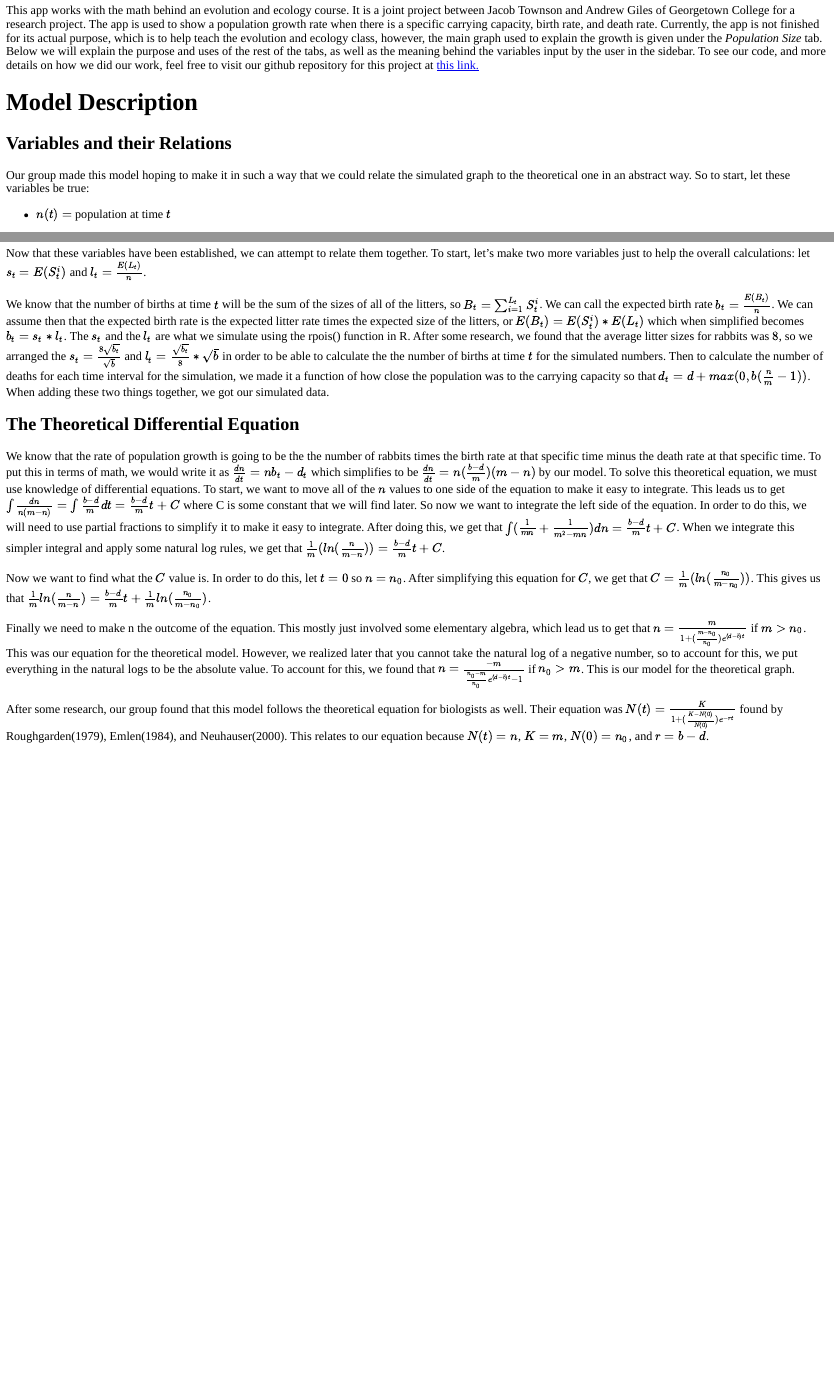
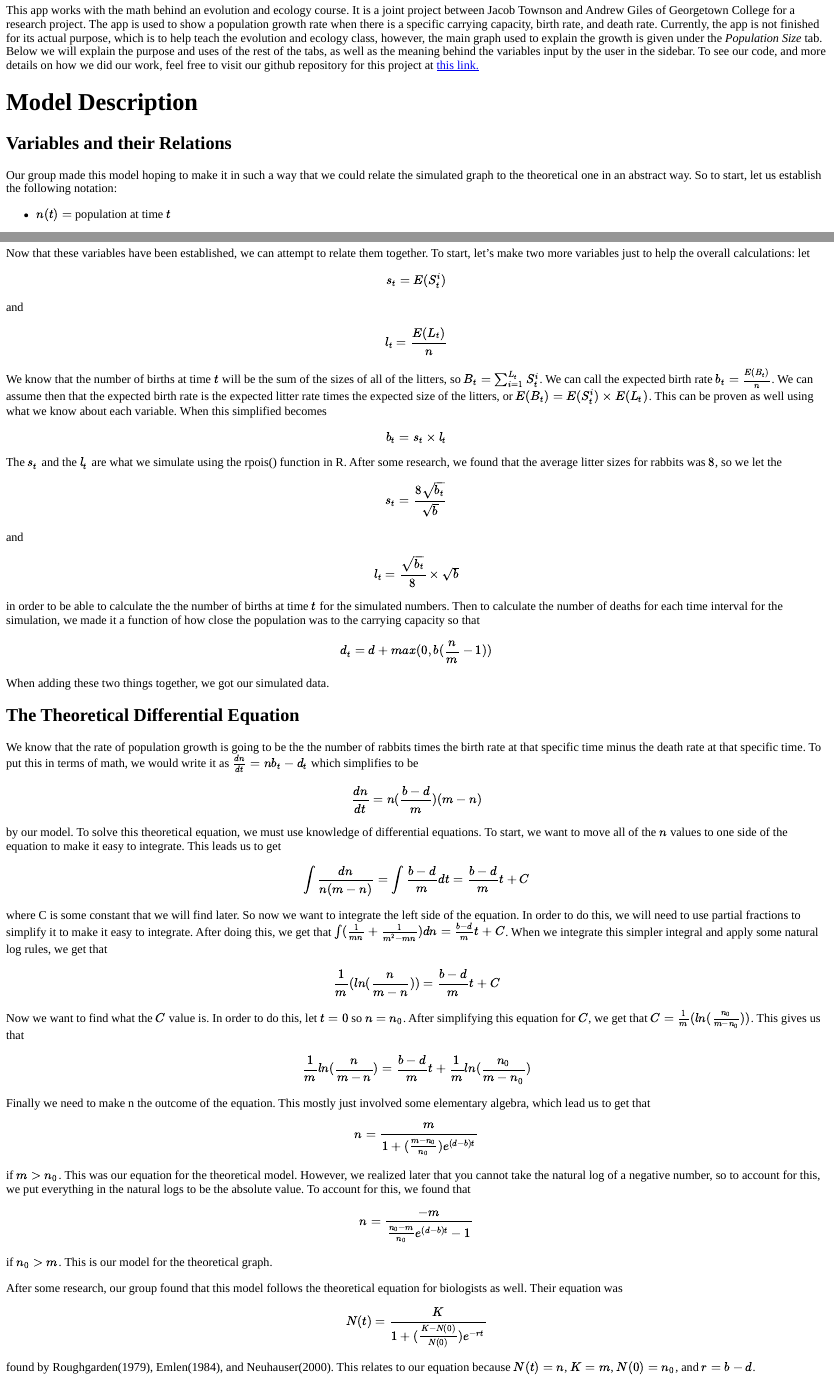
Before and after one commit to obewanjacobi/shinyBio, an R Markdown document (logistic/info.files/about.Rmd): the page in a window 1100 px wide, from 210 px down, and a second part further down, joined at a grey line. The pictures show the output file logistic/info.files/about.html that the author committed with the source, opened offline.

Commit message:
Proofreading

```diff
--- a/logistic/info.files/about.Rmd
+++ b/logistic/info.files/about.Rmd
@@ -33,19 +33,19 @@ Our group made this model hoping to make it in such a way that we could relate t
 
 - $B_t =$ number of births at time $t$
 
-Now that these variables have been established, we can attempt to relate them together. To start, let's make two more variables just to help the overall calculations: let $s_t = E(S_t^i)$ and $l_t = \frac{E(L_t)}{n}$.
+Now that these variables have been established, we can attempt to relate them together. To start, let's make two more variables just to help the overall calculations: let $$s_t = E(S_t^i)$$ and $$l_t = \frac{E(L_t)}{n}$$
 
-We know that the number of births at time $t$ will be the sum of the sizes of all of the litters, so $B_t = \sum_{i=1}^{L_t} S_t^i$. We can call the expected birth rate $b_t = \frac{E(B_t)}{n}$. We can assume then that the expected birth rate is the expected litter rate times the expected size of the litters, or $E(B_t) = E(S_t^i)*E(L_t)$ which when simplified becomes $b_t = s_t*l_t$. The $s_t$ and the $l_t$ are what we simulate using the rpois() function in R. After some research, we found that the average litter sizes for rabbits was $8$, so we arranged the $s_t = \frac{8\sqrt{b_t}}{\sqrt{b}}$ and $l_t = \frac{\sqrt{b_t}}{8}*\sqrt{b}$ in order to be able to calculate the the number of births at time $t$ for the simulated numbers. Then to calculate the number of deaths for each time interval for the simulation, we made it a function of how close the population was to the carrying capacity so that $d_t = d + max(0, b(\frac{n}{m}-1))$. When adding these two things together, we got our simulated data.
+We know that the number of births at time $t$ will be the sum of the sizes of all of the litters, so $B_t = \sum_{i=1}^{L_t} S_t^i$. We can call the expected birth rate $b_t = \frac{E(B_t)}{n}$. We can assume then that the expected birth rate is the expected litter rate times the expected size of the litters, or $E(B_t) = E(S_t^i)\times E(L_t)$. This can be proven as well using what we know about each variable. When this simplified becomes $$b_t = s_t\times l_t$$ The $s_t$ and the $l_t$ are what we simulate using the rpois() function in R. After some research, we found that the average litter sizes for rabbits was $8$, so we let the $$s_t = \frac{8\sqrt{b_t}}{\sqrt{b}}$$ and $$l_t = \frac{\sqrt{b_t}}{8}\times \sqrt{b}$$ in order to be able to calculate the the number of births at time $t$ for the simulated numbers. Then to calculate the number of deaths for each time interval for the simulation, we made it a function of how close the population was to the carrying capacity so that $$d_t = d + max(0, b(\frac{n}{m}-1))$$ When adding these two things together, we got our simulated data.
 
 ## The Theoretical Differential Equation
 
-We know that the rate of population growth is going to be the the number of rabbits times the birth rate at that specific time minus the death rate at that specific time. To put this in terms of math, we would write it as $\frac{dn}{dt} = nb_t-d_t$ which simplifies to be $\frac{dn}{dt} = n(\frac{b-d}{m})(m-n)$ by our model. To solve this theoretical equation, we must use knowledge of differential equations. To start, we want to move all of the $n$ values to one side of the equation to make it easy to integrate. This leads us to get $\int \frac{dn}{n(m-n)} = \int \frac{b-d}{m} dt = \frac{b-d}{m} t + C$ where C is some constant that we will find later. So now we want to integrate the left side of the equation. In order to do this, we will need to use partial fractions to simplify it to make it easy to integrate. After doing this, we get that $\int(\frac{1}{mn}+\frac{1}{m^2-mn})dn = \frac{b-d}{m} t + C$. When we integrate this simpler integral and apply some natural log rules, we get that $\frac{1}{m}(ln(\frac{n}{m-n})) = \frac{b-d}{m} t + C$.
+We know that the rate of population growth is going to be the the number of rabbits times the birth rate at that specific time minus the death rate at that specific time. To put this in terms of math, we would write it as $\frac{dn}{dt} = nb_t-d_t$ which simplifies to be $$\frac{dn}{dt} = n(\frac{b-d}{m})(m-n)$$ by our model. To solve this theoretical equation, we must use knowledge of differential equations. To start, we want to move all of the $n$ values to one side of the equation to make it easy to integrate. This leads us to get $$\int \frac{dn}{n(m-n)} = \int \frac{b-d}{m} dt = \frac{b-d}{m} t + C$$ where C is some constant that we will find later. So now we want to integrate the left side of the equation. In order to do this, we will need to use partial fractions to simplify it to make it easy to integrate. After doing this, we get that $\int(\frac{1}{mn}+\frac{1}{m^2-mn})dn = \frac{b-d}{m} t + C$. When we integrate this simpler integral and apply some natural log rules, we get that $$\frac{1}{m}(ln(\frac{n}{m-n})) = \frac{b-d}{m} t + C$$
 
-Now we want to find what the $C$ value is. In order to do this, let $t=0$ so $n=n_0$. After simplifying this equation for $C$, we get that $C = \frac{1}{m}(ln(\frac{n_0}{m-n_0}))$. This gives us that $\frac{1}{m} ln(\frac{n}{m-n}) = \frac{b-d}{m}t + \frac{1}{m}ln(\frac{n_0}{m-n_0})$.
+Now we want to find what the $C$ value is. In order to do this, let $t=0$ so $n=n_0$. After simplifying this equation for $C$, we get that $C = \frac{1}{m}(ln(\frac{n_0}{m-n_0}))$. This gives us that $$\frac{1}{m} ln(\frac{n}{m-n}) = \frac{b-d}{m}t + \frac{1}{m}ln(\frac{n_0}{m-n_0})$$
 
-Finally we need to make n the outcome of the equation. This mostly just involved some elementary algebra, which lead us to get that $n = \frac{m}{1+(\frac{m-n_0}{n_0})e^{(d-b)t}}$ if $m > n_0$. This was our equation for the theoretical model. However, we realized later that you cannot take the natural log of a negative number, so to account for this, we put everything in the natural logs to be the absolute value. To account for this, we found that $n= \frac{-m}{\frac{n_0-m}{n_0}e^{(d-b)t}-1}$ if $n_0 > m$. This is our model for the theoretical graph.
+Finally we need to make n the outcome of the equation. This mostly just involved some elementary algebra, which lead us to get that $$n = \frac{m}{1+(\frac{m-n_0}{n_0})e^{(d-b)t}}$$ if $m > n_0$. This was our equation for the theoretical model. However, we realized later that you cannot take the natural log of a negative number, so to account for this, we put everything in the natural logs to be the absolute value. To account for this, we found that $$n= \frac{-m}{\frac{n_0-m}{n_0}e^{(d-b)t}-1}$$ if $n_0 > m$. This is our model for the theoretical graph.
 
-After some research, our group found that this model follows the theoretical equation for biologists as well. Their equation was $N(t) = \frac{K}{1+(\frac{K-N(0)}{N(0)})e^{-rt}}$ found by Roughgarden(1979), Emlen(1984), and Neuhauser(2000). This relates to our equation because $N(t) = n$, $K=m$, $N(0)=n_0$, and $r = b-d$.
+After some research, our group found that this model follows the theoretical equation for biologists as well. Their equation was $$N(t) = \frac{K}{1+(\frac{K-N(0)}{N(0)})e^{-rt}}$$ found by Roughgarden(1979), Emlen(1984), and Neuhauser(2000). This relates to our equation because $N(t) = n$, $K=m$, $N(0)=n_0$, and $r = b-d$.
 
 # Sidebar
 
```
Also changed, not shown: logistic/info.files/about.html.
